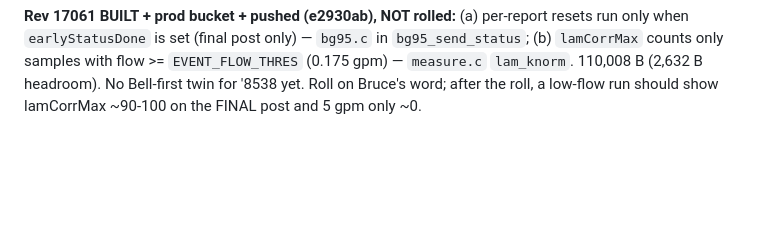
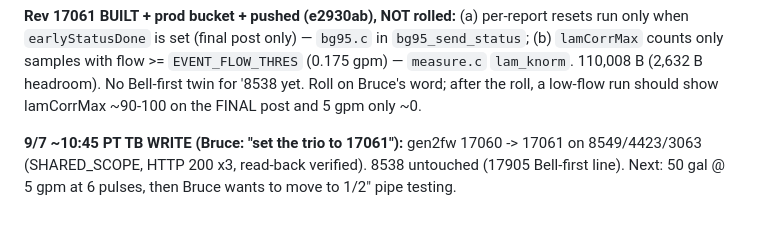
Before and after one commit to brucedune/thingsboard-widgets, a Markdown page: fw-17047-bugfix-handoff.md, the part around the change. GitHub-like rendering; blank space fills up the shorter version.

Commit message:
trio set to 17061; audit

```diff
--- a/fw-17047-bugfix-handoff.md
+++ b/fw-17047-bugfix-handoff.md
@@ -1652,3 +1652,5 @@ Cold-water term at 20.2 C is +0.70%. Posts: lamCorr=true, tiPulse=6 x4, flowDire
 Ext probes read 1.2-1.9 C ABOVE the 20.2 C tank this run (9/6 they read below): with bias 4.0 the modelled water is ~2 C cold -> Re ~5% low -> knot-1 depth ~0.5 pp too deep. Small; the bias table is not the priority.
 
 **Rev 17061 BUILT + prod bucket + pushed (e2930ab), NOT rolled:** (a) per-report resets run only when `earlyStatusDone` is set (final post only) — `bg95.c` in `bg95_send_status`; (b) `lamCorrMax` counts only samples with flow >= `EVENT_FLOW_THRES` (0.175 gpm) — `measure.c` `lam_knorm`. 110,008 B (2,632 B headroom). No Bell-first twin for '8538 yet. Roll on Bruce's word; after the roll, a low-flow run should show lamCorrMax ~90-100 on the FINAL post and 5 gpm only ~0.
+
+**9/7 ~10:45 PT TB WRITE (Bruce: "set the trio to 17061"):** gen2fw 17060 -> 17061 on 8549/4423/3063 (SHARED_SCOPE, HTTP 200 x3, read-back verified). 8538 untouched (17905 Bell-first line). Next: 50 gal @ 5 gpm at 6 pulses, then Bruce wants to move to 1/2" pipe testing.
```
